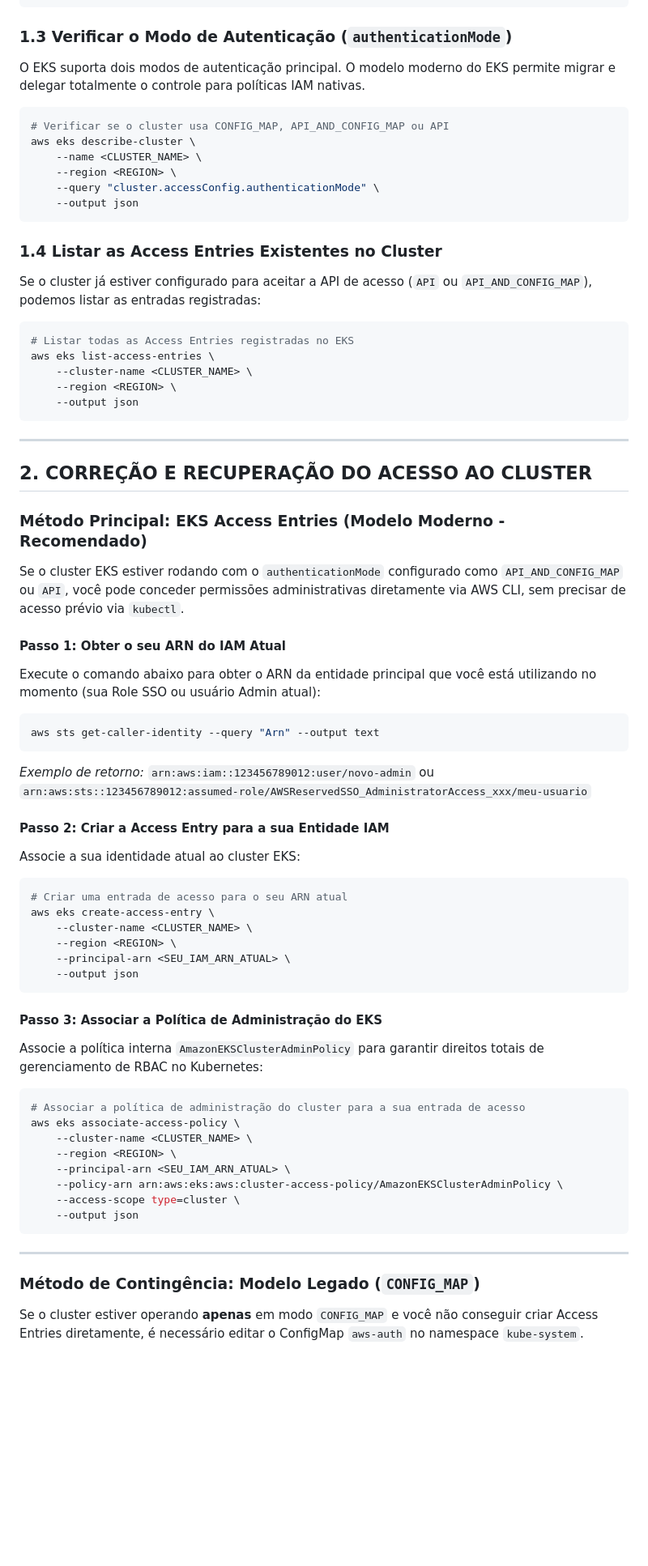
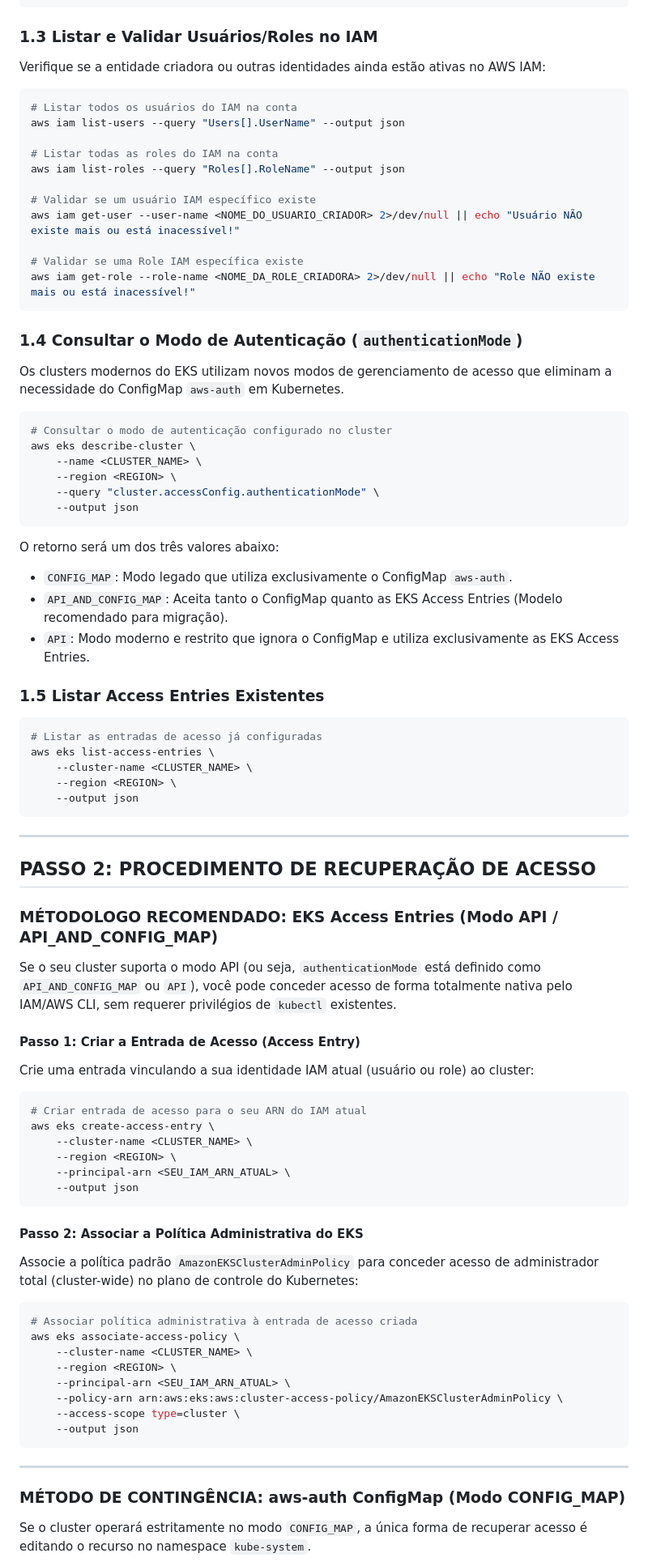
Before and after one commit to govinda777/template-cluster-kubernetes-ci-cd, a Markdown page: docs/eks-access-recovery-guide.md, the part around one of its changes. Shown at 81% size. Rendered like a GitHub page; blank space fills up the shorter version.

````diff
--- a/docs/eks-access-recovery-guide.md
+++ b/docs/eks-access-recovery-guide.md
@@ -63,23 +58,42 @@ aws eks describe-cluster \
     --output json
 ```
 
-### 1.3 Verificar o Modo de Autenticação (`authenticationMode`)
-O EKS suporta dois modos de autenticação principal. O modelo moderno do EKS permite migrar e delegar totalmente o controle para políticas IAM nativas.
+### 1.3 Listar e Validar Usuários/Roles no IAM
+Verifique se a entidade criadora ou outras identidades ainda estão ativas no AWS IAM:
 
 ```bash
-# Verificar se o cluster usa CONFIG_MAP, API_AND_CONFIG_MAP ou API
+# Listar todos os usuários do IAM na conta
+aws iam list-users --query "Users[].UserName" --output json
+
+# Listar todas as roles do IAM na conta
+aws iam list-roles --query "Roles[].RoleName" --output json
+
+# Validar se um usuário IAM específico existe
+aws iam get-user --user-name <NOME_DO_USUARIO_CRIADOR> 2>/dev/null || echo "Usuário NÃO existe mais ou está inacessível!"
+
+# Validar se uma Role IAM específica existe
+aws iam get-role --role-name <NOME_DA_ROLE_CRIADORA> 2>/dev/null || echo "Role NÃO existe mais ou está inacessível!"
+```
+
+### 1.4 Consultar o Modo de Autenticação (`authenticationMode`)
+Os clusters modernos do EKS utilizam novos modos de gerenciamento de acesso que eliminam a necessidade do ConfigMap `aws-auth` em Kubernetes.
+
+```bash
+# Consultar o modo de autenticação configurado no cluster
 aws eks describe-cluster \
     --name <CLUSTER_NAME> \
     --region <REGION> \
     --query "cluster.accessConfig.authenticationMode" \
     --output json
 ```
+O retorno será um dos três valores abaixo:
+- `CONFIG_MAP`: Modo legado que utiliza exclusivamente o ConfigMap `aws-auth`.
+- `API_AND_CONFIG_MAP`: Aceita tanto o ConfigMap quanto as EKS Access Entries (Modelo recomendado para migração).
+- `API`: Modo moderno e restrito que ignora o ConfigMap e utiliza exclusivamente as EKS Access Entries.
 
-### 1.4 Listar as Access Entries Existentes no Cluster
-Se o cluster já estiver configurado para aceitar a API de acesso (`API` ou `API_AND_CONFIG_MAP`), podemos listar as entradas registradas:
-
+### 1.5 Listar Access Entries Existentes
 ```bash
-# Listar todas as Access Entries registradas no EKS
+# Listar as entradas de acesso já configuradas
 aws eks list-access-entries \
     --cluster-name <CLUSTER_NAME> \
     --region <REGION> \
@@ -88,22 +102,16 @@ aws eks list-access-entries \
 
 ---
 
-## 2. CORREÇÃO E RECUPERAÇÃO DO ACESSO AO CLUSTER
+## PASSO 2: PROCEDIMENTO DE RECUPERAÇÃO DE ACESSO
 
-### Método Principal: EKS Access Entries (Modelo Moderno - Recomendado)
-Se o cluster EKS estiver rodando com o `authenticationMode` configurado como `API_AND_CONFIG_MAP` ou `API`, você pode conceder permissões administrativas diretamente via AWS CLI, sem precisar de acesso prévio via `kubectl`.
+### MÉTODOLOGO RECOMENDADO: EKS Access Entries (Modo API / API_AND_CONFIG_MAP)
+Se o seu cluster suporta o modo API (ou seja, `authenticationMode` está definido como `API_AND_CONFIG_MAP` ou `API`), você pode conceder acesso de forma totalmente nativa pelo IAM/AWS CLI, sem requerer privilégios de `kubectl` existentes.
 
-#### Passo 1: Obter o seu ARN do IAM Atual
-Execute o comando abaixo para obter o ARN da entidade principal que você está utilizando no momento (sua Role SSO ou usuário Admin atual):
+#### Passo 1: Criar a Entrada de Acesso (Access Entry)
+Crie uma entrada vinculando a sua identidade IAM atual (usuário ou role) ao cluster:
+
 ```bash
-aws sts get-caller-identity --query "Arn" --output text
-```
-*Exemplo de retorno:* `arn:aws:iam::123456789012:user/novo-admin` ou `arn:aws:sts::123456789012:assumed-role/AWSReservedSSO_AdministratorAccess_xxx/meu-usuario`
-
-#### Passo 2: Criar a Access Entry para a sua Entidade IAM
-Associe a sua identidade atual ao cluster EKS:
-```bash
-# Criar uma entrada de acesso para o seu ARN atual
+# Criar entrada de acesso para o seu ARN do IAM atual
 aws eks create-access-entry \
     --cluster-name <CLUSTER_NAME> \
     --region <REGION> \
@@ -111,10 +119,11 @@ aws eks create-access-entry \
     --output json
 ```
 
-#### Passo 3: Associar a Política de Administração do EKS
-Associe a política interna `AmazonEKSClusterAdminPolicy` para garantir direitos totais de gerenciamento de RBAC no Kubernetes:
+#### Passo 2: Associar a Política Administrativa do EKS
+Associe a política padrão `AmazonEKSClusterAdminPolicy` para conceder acesso de administrador total (cluster-wide) no plano de controle do Kubernetes:
+
 ```bash
-# Associar a política de administração do cluster para a sua entrada de acesso
+# Associar política administrativa à entrada de acesso criada
 aws eks associate-access-policy \
     --cluster-name <CLUSTER_NAME> \
     --region <REGION> \
@@ -126,6 +135,6 @@ aws eks associate-access-policy \
 
 ---
 
-### Método de Contingência: Modelo Legado (`CONFIG_MAP`)
-Se o cluster estiver operando **apenas** em modo `CONFIG_MAP` e você não conseguir criar Access Entries diretamente, é necessário editar o ConfigMap `aws-auth` no namespace `kube-system`.
+### MÉTODO DE CONTINGÊNCIA: aws-auth ConfigMap (Modo CONFIG_MAP)
+Se o cluster operará estritamente no modo `CONFIG_MAP`, a única forma de recuperar acesso é editando o recurso no namespace `kube-system`.
 
````
Also changed, not shown: other parts of docs/eks-access-recovery-guide.md (+84 -96 lines).
